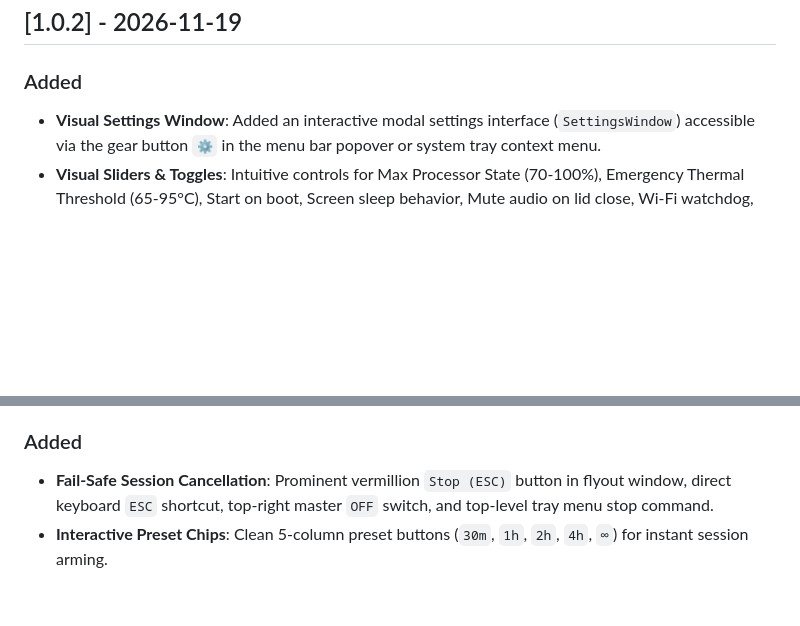
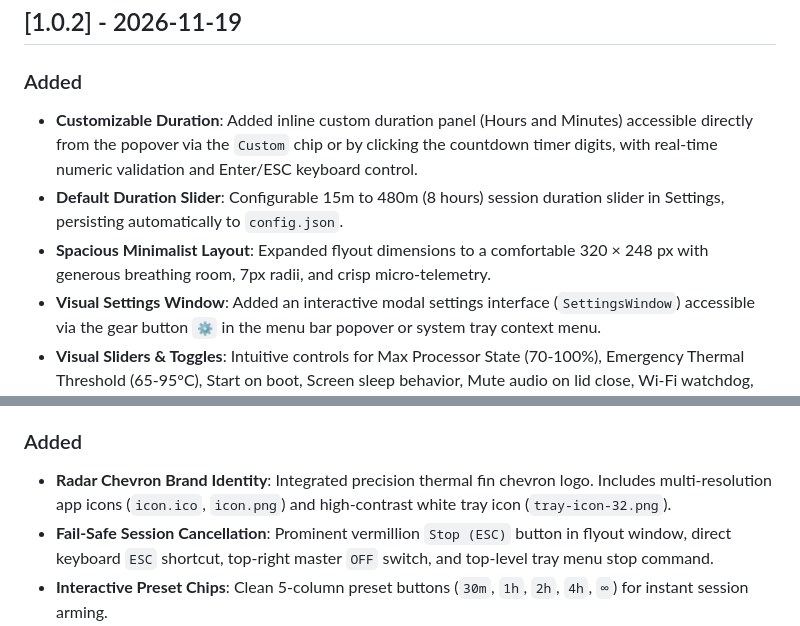
Before and after one commit to davinmaritza/vigil, a Markdown page: CHANGELOG.md, 2 parts joined by grey strips. GitHub-like rendering; blank space fills up the shorter version.

```diff
--- a/CHANGELOG.md
+++ b/CHANGELOG.md
@@ -8,6 +8,9 @@ and this project adheres to [Semantic Versioning](https://semver.org/spec/v2.0.0
 ## [1.0.2] - 2026-11-19
 
 ### Added
+- **Customizable Duration**: Added inline custom duration panel (Hours and Minutes) accessible directly from the popover via the `Custom` chip or by clicking the countdown timer digits, with real-time numeric validation and Enter/ESC keyboard control.
+- **Default Duration Slider**: Configurable 15m to 480m (8 hours) session duration slider in Settings, persisting automatically to `config.json`.
+- **Spacious Minimalist Layout**: Expanded flyout dimensions to a comfortable 320 × 248 px with generous breathing room, 7px radii, and crisp micro-telemetry.
 - **Visual Settings Window**: Added an interactive modal settings interface (`SettingsWindow`) accessible via the gear button `⚙` in the menu bar popover or system tray context menu.
 - **Visual Sliders & Toggles**: Intuitive controls for Max Processor State (70-100%), Emergency Thermal Threshold (65-95°C), Start on boot, Screen sleep behavior, Mute audio on lid close, Wi-Fi watchdog, Process freezer, and Auto-pilot.
 - **Direct Configuration Access**: Integrated `📄 Edit config.json` shortcut button that opens `%LOCALAPPDATA%\Vigil\config.json` directly in Notepad for power users.
@@ -28,6 +31,7 @@ and this project adheres to [Semantic Versioning](https://semver.org/spec/v2.0.0
 - **Instant Display Wake**: Added a 1px synthetic mouse nudge to `WakeScreen()` to ensure Windows display drivers immediately restore backlight on lid open or session termination.
 
 ### Added
+- **Radar Chevron Brand Identity**: Integrated precision thermal fin chevron logo. Includes multi-resolution app icons (`icon.ico`, `icon.png`) and high-contrast white tray icon (`tray-icon-32.png`).
 - **Fail-Safe Session Cancellation**: Prominent vermillion `Stop (ESC)` button in flyout window, direct keyboard `ESC` shortcut, top-right master `OFF` switch, and top-level tray menu stop command.
 - **Interactive Preset Chips**: Clean 5-column preset buttons (`30m`, `1h`, `2h`, `4h`, `∞`) for instant session arming.
 
```
Also changed, not shown: README.md (+1 -1 lines), docs/images/vigil-ui-standby.png, 5 other files.
